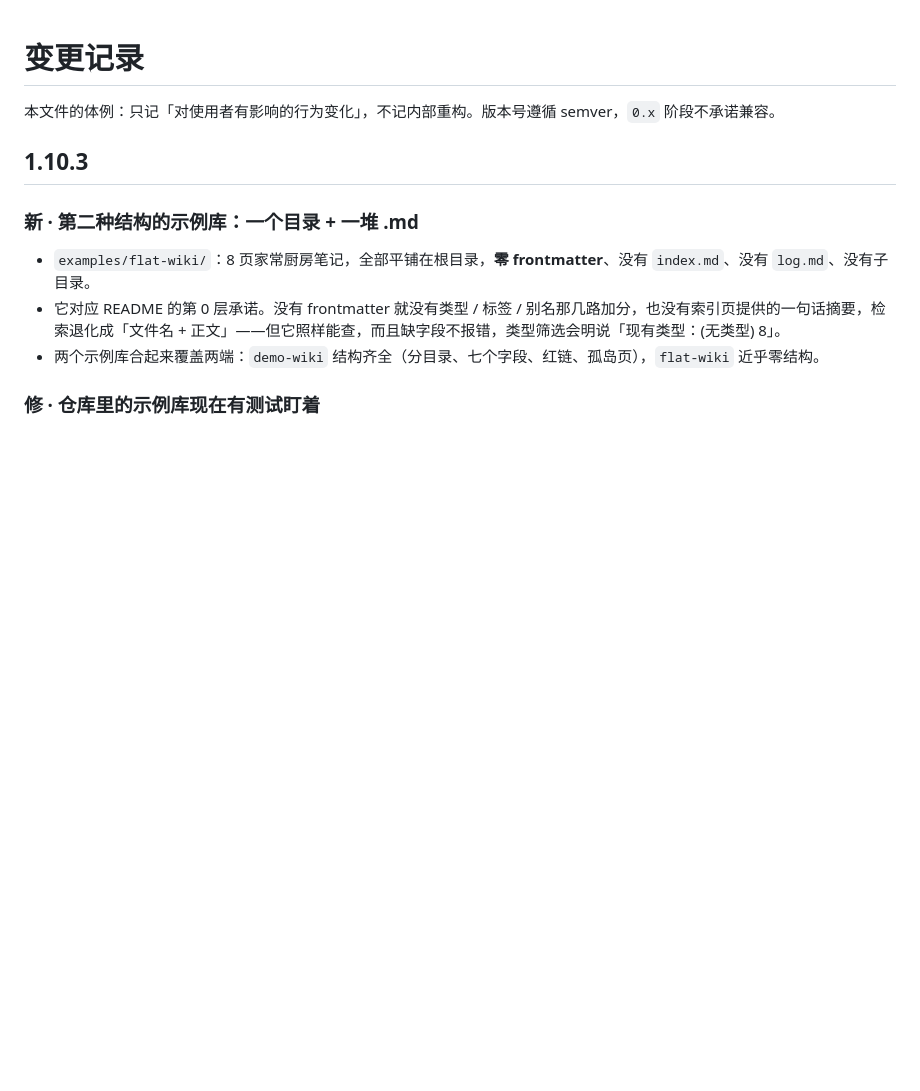
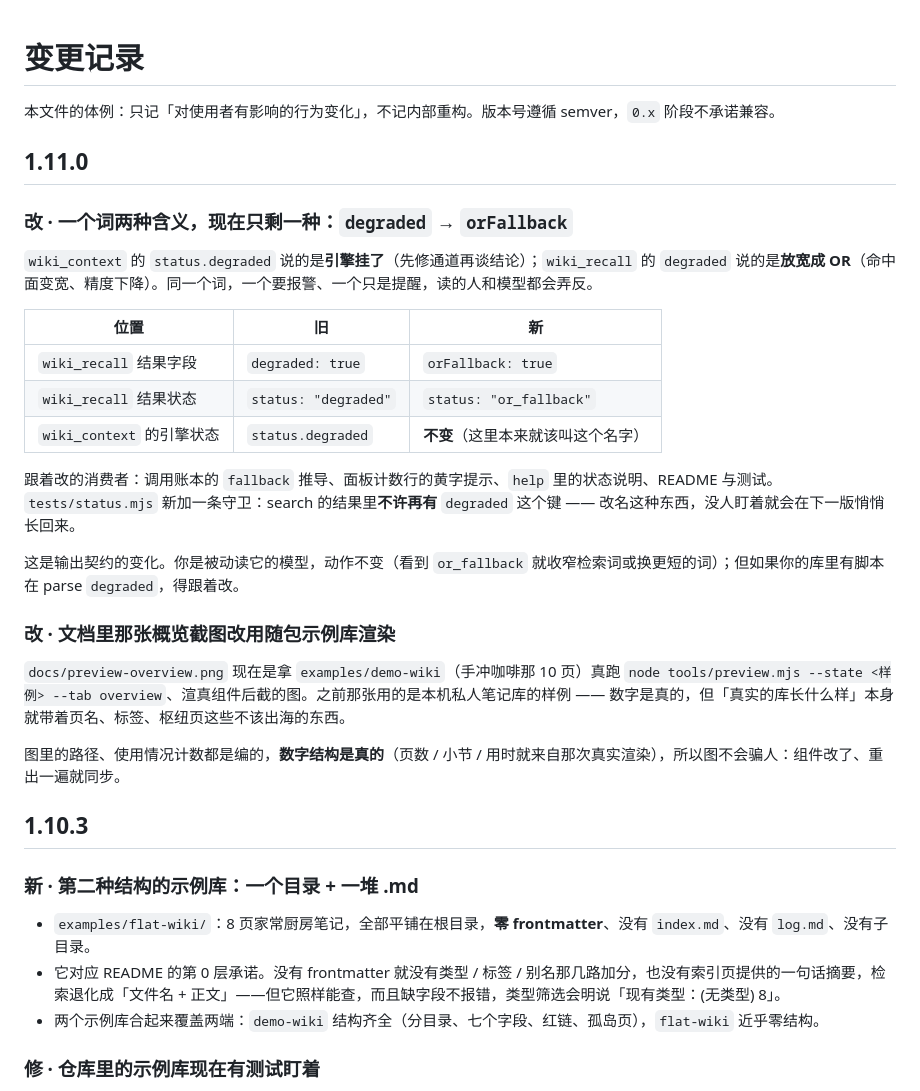
Before and after one commit to xyzOvO/dsh-wiki-notes, a Markdown page: CHANGELOG.md, the part around the change. Rendered like a GitHub page; blank space fills up the shorter version.

```diff
--- a/CHANGELOG.md
+++ b/CHANGELOG.md
@@ -1,6 +1,26 @@
 # 变更记录
 
 本文件的体例：只记「对使用者有影响的行为变化」，不记内部重构。版本号遵循 semver，`0.x` 阶段不承诺兼容。
+
+## 1.11.0
+
+### 改 · 一个词两种含义，现在只剩一种：`degraded` → `orFallback`
+`wiki_context` 的 `status.degraded` 说的是**引擎挂了**（先修通道再谈结论）；`wiki_recall` 的 `degraded` 说的是**放宽成 OR**（命中面变宽、精度下降）。同一个词，一个要报警、一个只是提醒，读的人和模型都会弄反。
+
+| 位置 | 旧 | 新 |
+| --- | --- | --- |
+| `wiki_recall` 结果字段 | `degraded: true` | `orFallback: true` |
+| `wiki_recall` 结果状态 | `status: "degraded"` | `status: "or_fallback"` |
+| `wiki_context` 的引擎状态 | `status.degraded` | **不变**（这里本来就该叫这个名字） |
+
+跟着改的消费者：调用账本的 `fallback` 推导、面板计数行的黄字提示、`help` 里的状态说明、README 与测试。`tests/status.mjs` 新加一条守卫：search 的结果里**不许再有** `degraded` 这个键 —— 改名这种东西，没人盯着就会在下一版悄悄长回来。
+
+这是输出契约的变化。你是被动读它的模型，动作不变（看到 `or_fallback` 就收窄检索词或换更短的词）；但如果你的库里有脚本在 parse `degraded`，得跟着改。
+
+### 改 · 文档里那张概览截图改用随包示例库渲染
+`docs/preview-overview.png` 现在是拿 `examples/demo-wiki`（手冲咖啡那 10 页）真跑 `node tools/preview.mjs --state <样例> --tab overview`、渲真组件后截的图。之前那张用的是本机私人笔记库的样例 —— 数字是真的，但「真实的库长什么样」本身就带着页名、标签、枢纽页这些不该出海的东西。
+
+图里的路径、使用情况计数都是编的，**数字结构是真的**（页数 / 小节 / 用时就来自那次真实渲染），所以图不会骗人：组件改了、重出一遍就同步。
 
 ## 1.10.3
 
```
Also changed, not shown: README.md (+6 -2 lines), docs/preview-overview.png, 8 other files.
